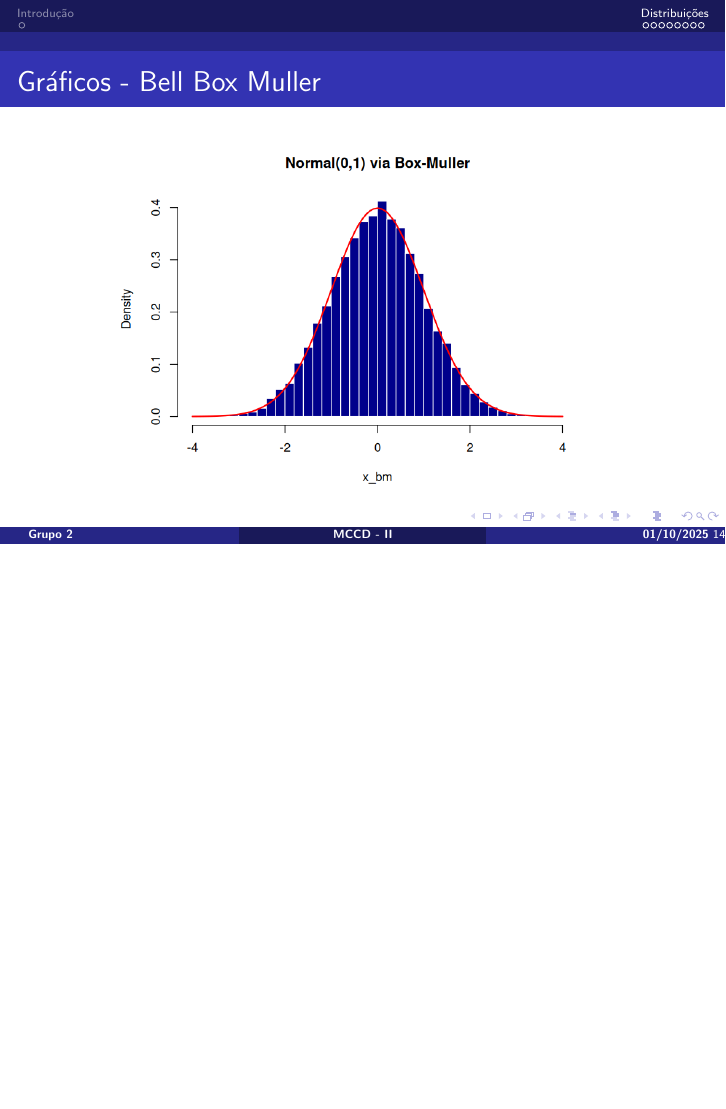
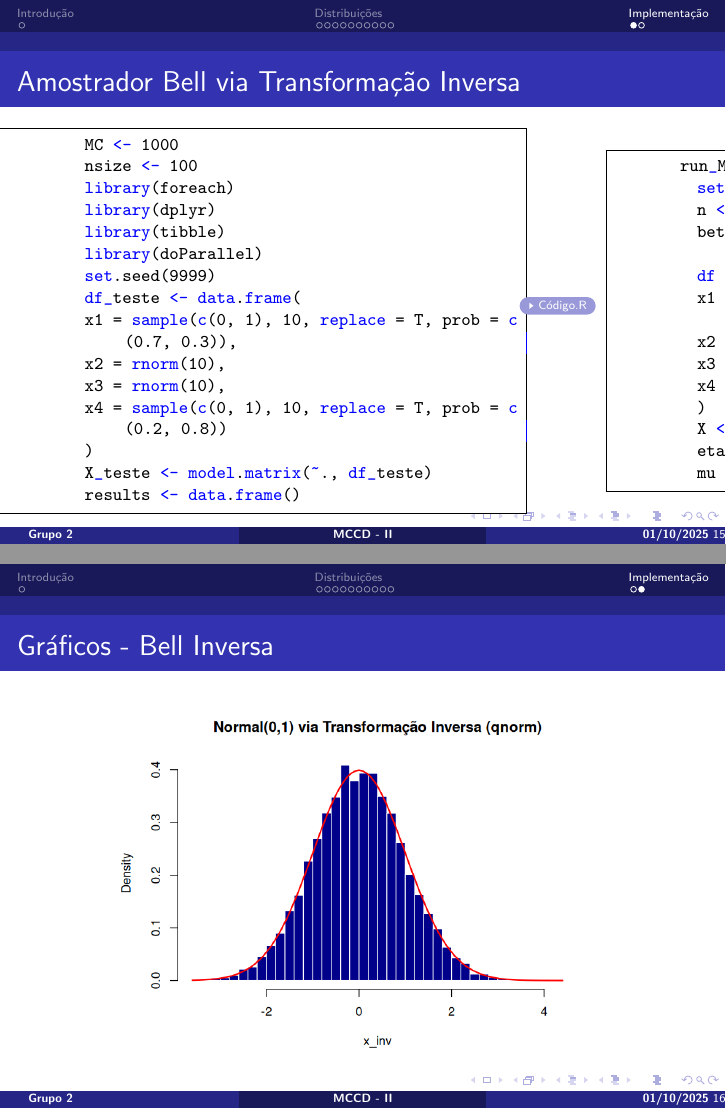
Before and after one commit to andresavassi/Trabalho-1---MCCD-II, LaTeX slides (slide.tex): page 14 of 14 before the commit and pages 15 and 16 of 16 after it, the two joined at a grey line, the shorter picture padded with empty space. The pictures show the PDF file slide.pdf that the author committed with the source.

Commit message:
Novas adições

```diff
--- a/slide.tex
+++ b/slide.tex
@@ -279,7 +279,65 @@
 	\end{frame}
 
 
-\section{Implementação}
+	\section{Implementação}
+	\begin{frame}[fragile]{Amostrador Bell via Transformação Inversa}
+		\begin{columns}
+
+			\begin{column}{0.85\textwidth}
+				\begin{lstlisting}[language=R]
+					MC <- 1000
+					nsize <- 100
+					library(foreach)
+					library(dplyr)
+					library(tibble)
+					library(doParallel)
+					set.seed(9999)
+					df_teste <- data.frame(
+					x1 = sample(c(0, 1), 10, replace = T, prob = c(0.7, 0.3)),
+					x2 = rnorm(10),
+					x3 = rnorm(10),
+					x4 = sample(c(0, 1), 10, replace = T, prob = c(0.2, 0.8))
+					)
+					X_teste <- model.matrix(~., df_teste)
+					results <- data.frame()
+				\end{lstlisting}
+			\end{column}
+
+			\begin{column}{0.15\textwidth}
+				\href{https://github.com/andresavassi/Trabalho-1---MCCD-II/blob/main/bell_inversa.R}{\beamergotobutton{Código.R}}
+
+				\vspace{0.5cm}
+
+			\end{column}
+			\\
+			\begin{lstlisting}[language=R]
+				run_MC <- function(r, nsize) {
+					set.seed(r)
+					n <- nsize
+					betas <- c(1.2, 0.25, -0.08, 0.15, -0.12)
+
+					df <- data.frame(
+					x1 = sample(c(0, 1), n, replace = T, prob = c(0.7, 0.3)),
+					x2 = rnorm(n),
+					x3 = rnorm(n),
+					x4 = sample(c(0, 1), n, replace = T, prob = c(0.2, 0.8))
+					)
+					X <- model.matrix(~., df)
+					eta <- X %*% betas
+					mu <- exp(eta)
+			\end{lstlisting}
+
+		\end{columns}
+	\end{frame}
+
+	\begin{frame}{Gráficos - Bell Inversa}
+		\begin{figure}[h]
+			\centering
+			\includegraphics[width=0.8\textwidth]{graf_bell_inv.png}
+		\end{figure}
+	\end{frame}
+
+
 
 
 
```
Also changed, not shown: slide.pdf, 12 other files.
